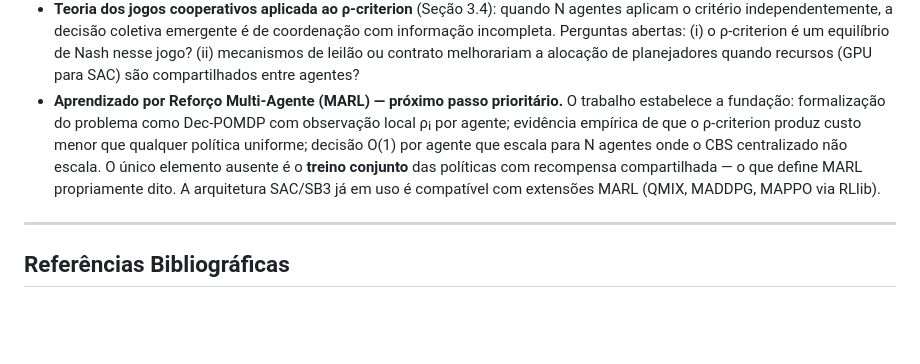
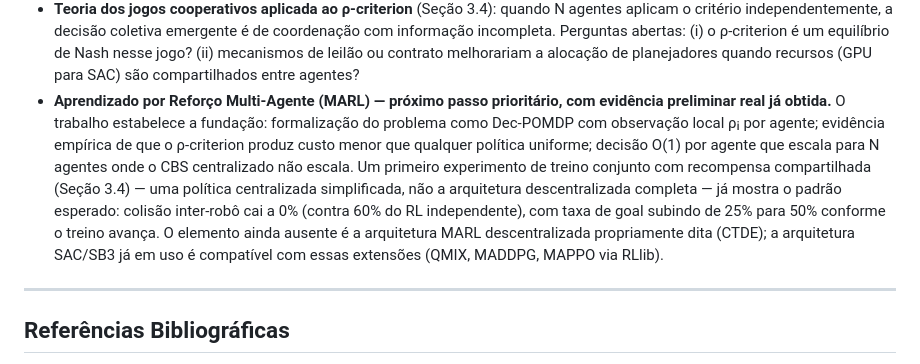
Before and after one commit to santtyan/adaptive-planner-switching, a Markdown page: paper/relatorio_final_pip.md, the part around the change printed below. Rendered like a GitHub page; blank space fills up the shorter version.

```diff
--- a/paper/relatorio_final_pip.md
+++ b/paper/relatorio_final_pip.md
@@ -295,7 +301,7 @@ A contribuição metodológica central — o ρ-criterion com limiar ρ*=0,30
 - A validação de infraestrutura está restrita ao TurtleBot3 Waffle em Gazebo Classic; generalização a robôs com cinemática diferente ou simuladores de maior fidelidade (Isaac Sim, Webots) é trabalho futuro direto.
 - O agente SAC é treinado em mapa fixo; domain randomization (densidade variável por episódio) é necessária para robustez a ambientes não vistos.
 - **Teoria dos jogos cooperativos aplicada ao ρ-criterion** (Seção 3.4): quando N agentes aplicam o critério independentemente, a decisão coletiva emergente é de coordenação com informação incompleta. Perguntas abertas: (i) o ρ-criterion é um equilíbrio de Nash nesse jogo? (ii) mecanismos de leilão ou contrato melhorariam a alocação de planejadores quando recursos (GPU para SAC) são compartilhados entre agentes?
-- **Aprendizado por Reforço Multi-Agente (MARL) — próximo passo prioritário.** O trabalho estabelece a fundação: formalização do problema como Dec-POMDP com observação local ρᵢ por agente; evidência empírica de que o ρ-criterion produz custo menor que qualquer política uniforme; decisão O(1) por agente que escala para N agentes onde o CBS centralizado não escala. O único elemento ausente é o **treino conjunto** das políticas com recompensa compartilhada — o que define MARL propriamente dito. A arquitetura SAC/SB3 já em uso é compatível com extensões MARL (QMIX, MADDPG, MAPPO via RLlib).
+- **Aprendizado por Reforço Multi-Agente (MARL) — próximo passo prioritário, com evidência preliminar real já obtida.** O trabalho estabelece a fundação: formalização do problema como Dec-POMDP com observação local ρᵢ por agente; evidência empírica de que o ρ-criterion produz custo menor que qualquer política uniforme; decisão O(1) por agente que escala para N agentes onde o CBS centralizado não escala. Um primeiro experimento de treino conjunto com recompensa compartilhada (Seção 3.4) — uma política centralizada simplificada, não a arquitetura descentralizada completa — já mostra o padrão esperado: colisão inter-robô cai a 0% (contra 60% do RL independente), com taxa de goal subindo de 25% para 50% conforme o treino avança. O elemento ainda ausente é a arquitetura MARL descentralizada propriamente dita (CTDE); a arquitetura SAC/SB3 já em uso é compatível com essas extensões (QMIX, MADDPG, MAPPO via RLlib).
 
 ---
 
```
Also changed, not shown: other parts of paper/relatorio_final_pip.md (+6 -0 lines), paper/lafusion_2026_draft.md (+29 -4 lines), paper/figs/marl/fig_marl_shared_reward_comparison.png (added), 5 other files.
